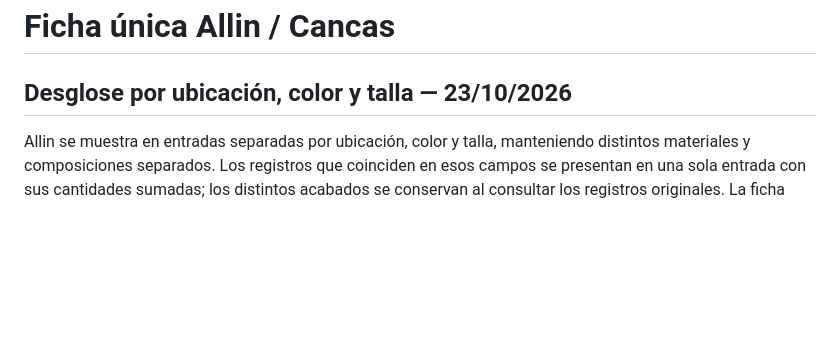
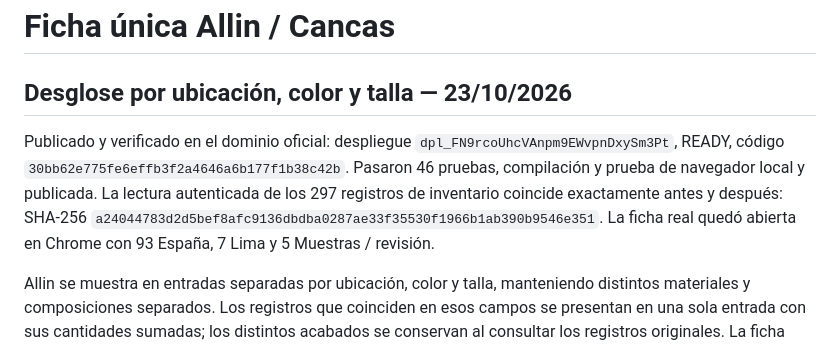
Before and after one commit to Yadirashc/EuroAlpacaInventario, a Markdown page: ALLIN_CANCAS.md, the part around the change. Rendered like a GitHub page; blank space fills up the shorter version.

Commit message:
Documenta publicación y verificación de cantidades de Allin

```diff
--- a/ALLIN_CANCAS.md
+++ b/ALLIN_CANCAS.md
@@ -1,6 +1,8 @@
 # Ficha única Allin / Cancas
 
 ## Desglose por ubicación, color y talla — 23/10/2026
+
+Publicado y verificado en el dominio oficial: despliegue `dpl_FN9rcoUhcVAnpm9EWvpnDxySm3Pt`, READY, código `30bb62e775fe6effb3f2a4646a6b177f1b38c42b`. Pasaron 46 pruebas, compilación y prueba de navegador local y publicada. La lectura autenticada de los 297 registros de inventario coincide exactamente antes y después: SHA-256 `a24044783d2d5bef8afc9136dbdba0287ae33f35530f1966b1ab390b9546e351`. La ficha real quedó abierta en Chrome con 93 España, 7 Lima y 5 Muestras / revisión.
 
 Allin se muestra en entradas separadas por ubicación, color y talla, manteniendo distintos materiales y composiciones separados. Los registros que coinciden en esos campos se presentan en una sola entrada con sus cantidades sumadas; los distintos acabados se conservan al consultar los registros originales. La ficha completa tiene secciones por ubicación y un selector para consultar solo una ubicación. No se asigna talla única a los registros «No califica».
 
```
